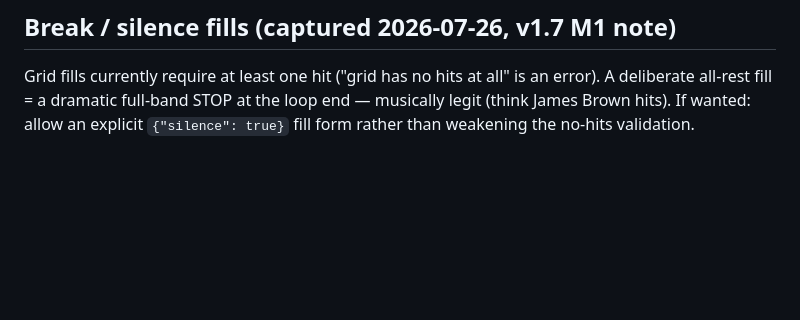
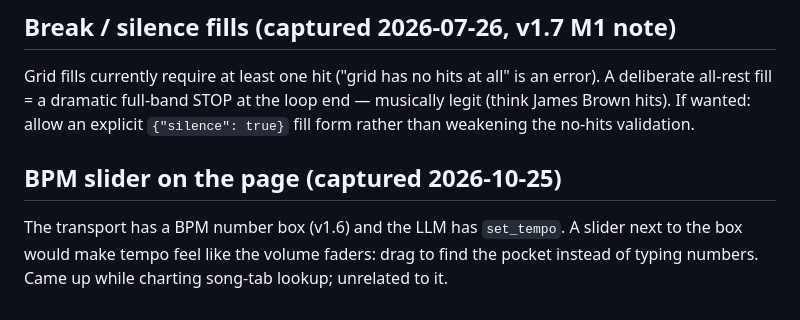
Before and after one commit to rh-adrian/drummy, a Markdown page: IDEAS.md, the part around the change. Rendered like a GitHub page; blank space fills up the shorter version.

```diff
--- a/IDEAS.md
+++ b/IDEAS.md
@@ -53,3 +53,9 @@ Grid fills currently require at least one hit ("grid has no hits at all" is an
 error). A deliberate all-rest fill = a dramatic full-band STOP at the loop end —
 musically legit (think James Brown hits). If wanted: allow an explicit
 `{"silence": true}` fill form rather than weakening the no-hits validation.
+
+## BPM slider on the page (captured 2026-10-25)
+
+The transport has a BPM number box (v1.6) and the LLM has `set_tempo`. A slider next
+to the box would make tempo feel like the volume faders: drag to find the pocket
+instead of typing numbers. Came up while charting song-tab lookup; unrelated to it.
```
Also changed, not shown: GLOSSARY.md (added, +25 -0 lines).
